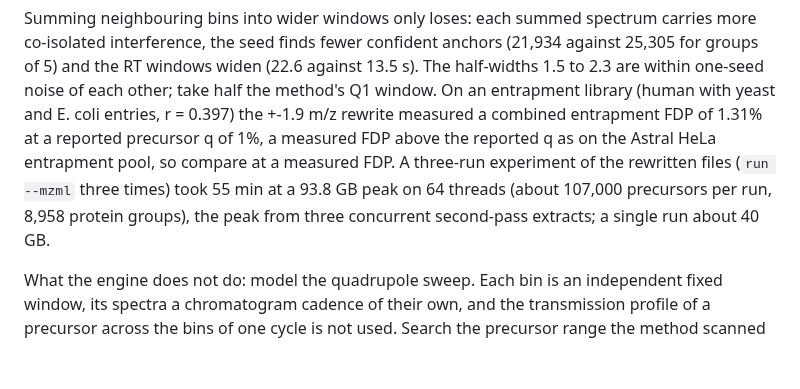
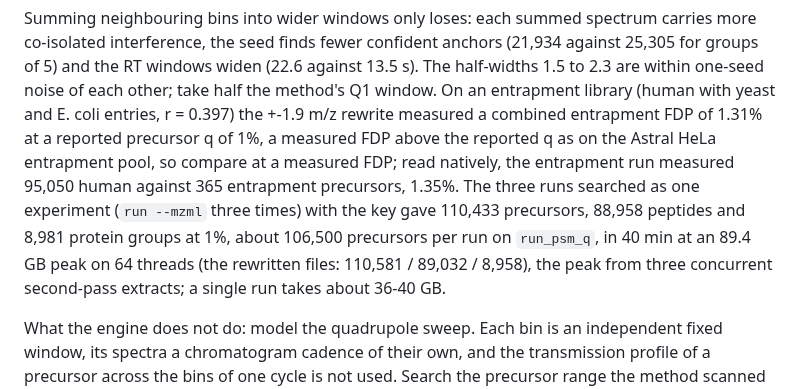
Before and after one commit to CompOmics/MuMDIA, a Markdown page: docs/04_convert.md, the part around the change. Rendered like a GitHub page; blank space fills up the shorter version.

Commit message:
docs/04: the ZT Scan experiment and entrapment read natively
Co-Authored-By: Claude Opus 5.5 <noreply@anthropic.com>

```diff
--- a/docs/04_convert.md
+++ b/docs/04_convert.md
@@ -774,10 +774,12 @@ more co-isolated interference, the seed finds fewer confident anchors (21,934 ag
 an entrapment library (human with yeast and E. coli entries, r = 0.397) the +-1.9 m/z
 rewrite measured a combined entrapment FDP of 1.31% at a reported precursor q of 1%, a
 measured FDP above the reported q as on the Astral HeLa entrapment pool, so compare at a
-measured FDP. A three-run experiment of the rewritten files (`run --mzml` three times)
-took 55 min at a 93.8 GB peak on 64 threads (about 107,000 precursors per run, 8,958
-protein groups), the peak from three concurrent second-pass extracts; a single run about
-40 GB.
+measured FDP; read natively, the entrapment run measured 95,050 human against 365
+entrapment precursors, 1.35%. The three runs searched as one experiment (`run --mzml`
+three times) with the key gave 110,433 precursors, 88,958 peptides and 8,981 protein
+groups at 1%, about 106,500 precursors per run on `run_psm_q`, in 40 min at an 89.4 GB
+peak on 64 threads (the rewritten files: 110,581 / 89,032 / 8,958), the peak from three
+concurrent second-pass extracts; a single run takes about 36-40 GB.
 
 What the engine does not do: model the quadrupole sweep. Each bin is an independent fixed
 window, its spectra a chromatogram cadence of their own, and the transmission profile of a
```
